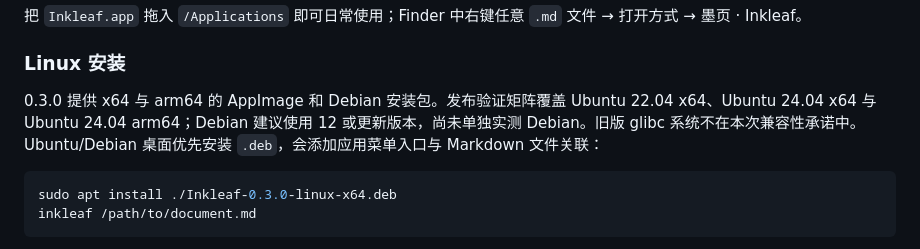
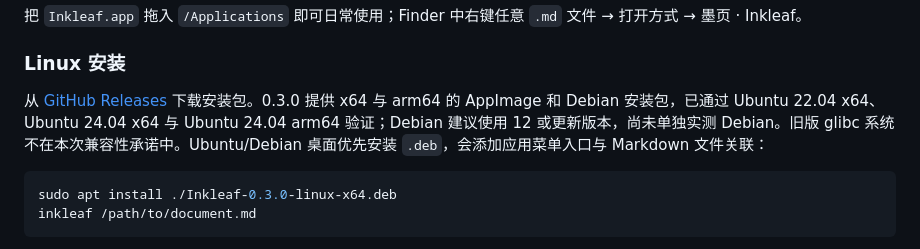
Before and after one commit to Fovercon/Inkleaf, a Markdown page: README.md, the part around the change. Rendered like a GitHub page.

````diff
--- a/README.md
+++ b/README.md
@@ -25,7 +25,7 @@ npm run release:linux # 在原生 Linux x64/arm64 上构建 AppImage、deb 与 S
 
 ### Linux 安装
 
-0.3.0 提供 x64 与 arm64 的 AppImage 和 Debian 安装包。发布验证矩阵覆盖 Ubuntu 22.04 x64、Ubuntu 24.04 x64 与 Ubuntu 24.04 arm64；Debian 建议使用 12 或更新版本，尚未单独实测 Debian。旧版 glibc 系统不在本次兼容性承诺中。Ubuntu/Debian 桌面优先安装 `.deb`，会添加应用菜单入口与 Markdown 文件关联：
+从 [GitHub Releases](https://github.com/Fovercon/Inkleaf/releases/latest) 下载安装包。0.3.0 提供 x64 与 arm64 的 AppImage 和 Debian 安装包，已通过 Ubuntu 22.04 x64、Ubuntu 24.04 x64 与 Ubuntu 24.04 arm64 验证；Debian 建议使用 12 或更新版本，尚未单独实测 Debian。旧版 glibc 系统不在本次兼容性承诺中。Ubuntu/Debian 桌面优先安装 `.deb`，会添加应用菜单入口与 Markdown 文件关联：
 
 ```bash
 sudo apt install ./Inkleaf-0.3.0-linux-x64.deb
````
Also changed, not shown: ITERATION-LOG.md (+3 -2 lines).
